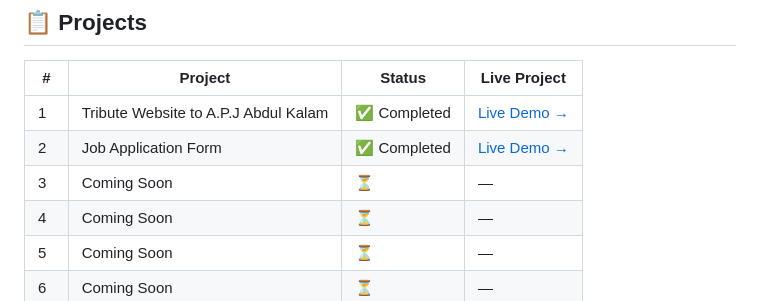
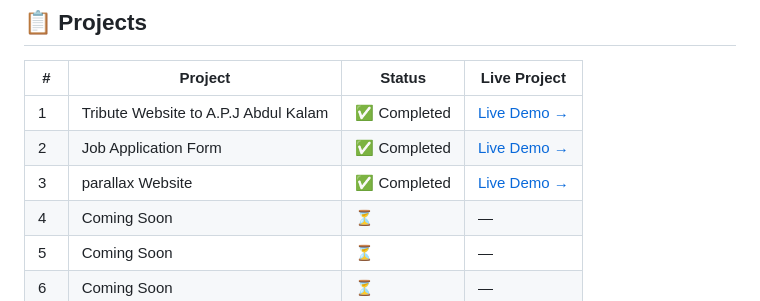
Before and after one commit to BuildBy-Utkarsh/10-HTML-CSS-PROJECTS, a Markdown page: README.md, the part around the change. Rendered like a GitHub page.

```diff
--- a/README.md
+++ b/README.md
@@ -80,7 +80,7 @@ Just HTML, CSS, practice, and lots of debugging. 😄
 |---|---------|--------|--------------|
 | 1 | Tribute Website to A.P.J Abdul Kalam |✅ Completed | [Live Demo →](https://apj-op.vercel.app/)|
 | 2 | Job Application Form |✅ Completed  | [Live Demo →](https://job-form-bc9s.vercel.app/) |
-| 3 | Coming Soon | ⏳ | — |
+| 3 | parallax Website |✅ Completed | [Live Demo →](https://parallax-website-three-psi.vercel.app/) |
 | 4 | Coming Soon | ⏳ | — |
 | 5 | Coming Soon | ⏳ | — |
 | 6 | Coming Soon | ⏳ | — |
```
